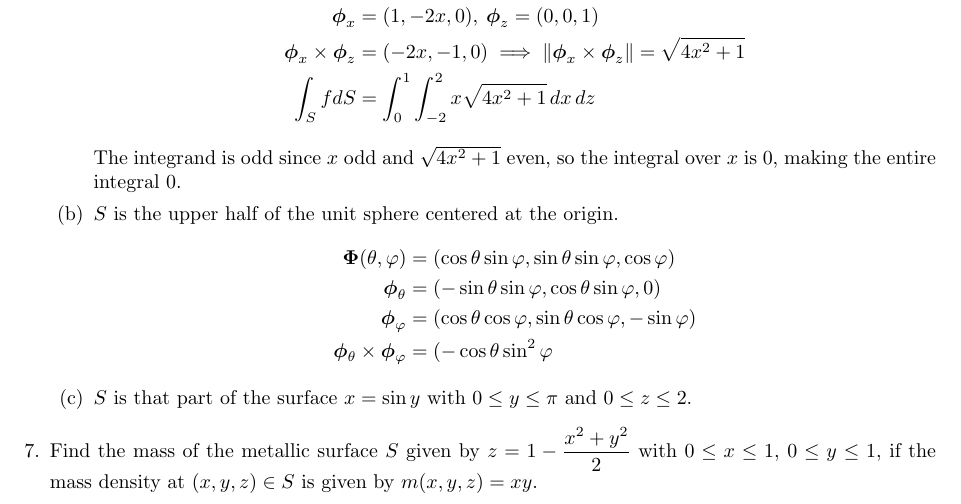
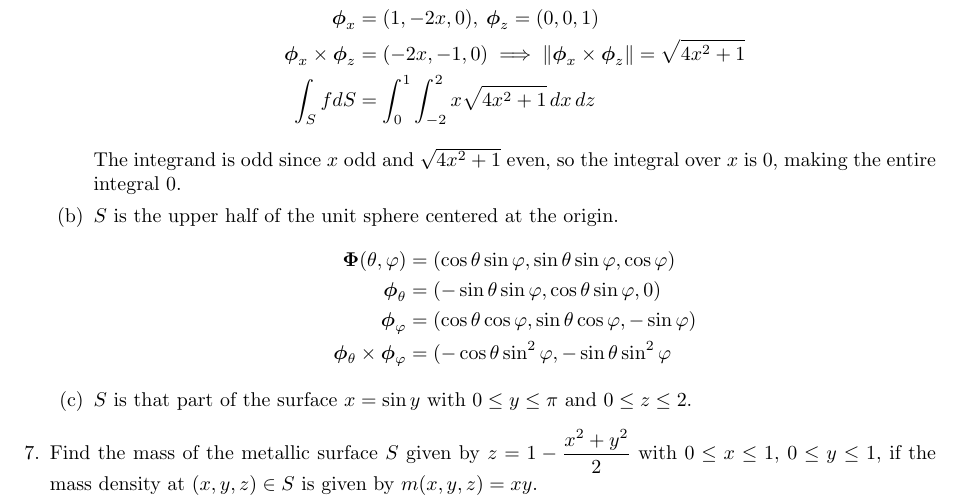
Before and after one commit to poonkeegan/school, a LaTeX document (matb42/a7.tex): part of page 3 of 3, cut so that both start at the same text. Compiled offline with pdfLaTeX.

Commit message:
Mon Mar  5 15:15:42 EST 2018

```diff
--- a/matb42/a7.tex
+++ b/matb42/a7.tex
@@ -118,7 +118,7 @@ Mar 13th 2018}
             \boldsymbol \Phi (\theta, \varphi) &= (\cos \theta \sin \varphi, \sin \theta \sin \varphi, \cos \varphi) \\
             \boldsymbol \phi_\theta &= (- \sin \theta \sin \varphi, \cos \theta \sin \varphi, 0) \\
             \boldsymbol \phi_\varphi &= ( \cos \theta \cos \varphi, \sin \theta \cos \varphi, -\sin \varphi) \\
-            \boldsymbol \phi_\theta \times \boldsymbol \phi_\varphi &= (-\cos\theta \sin^2\varphi
+            \boldsymbol \phi_\theta \times \boldsymbol \phi_\varphi &= (-\cos\theta \sin^2\varphi, -\sin\theta \sin^2\varphi
         \end{align*}
         \item $S$ is that part of the surface $x = \sin y$ with $0 \leq y \leq \pi$ and $0 \leq z \leq 2$.
     \end{enumerate}
```
Also changed, not shown: matb42/a7.pdf.
